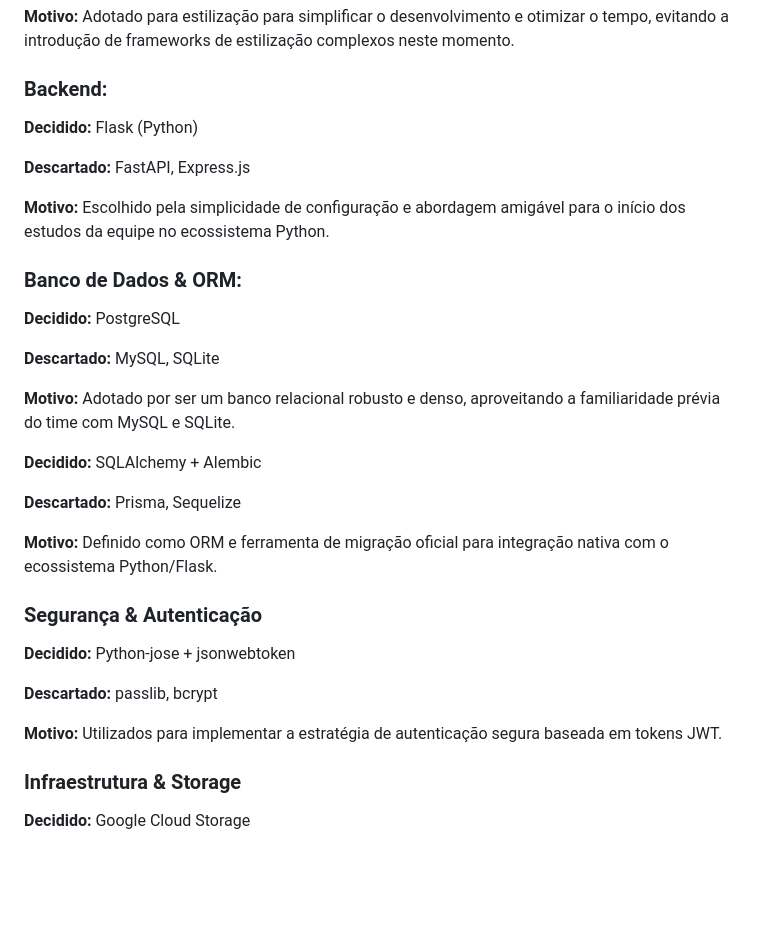
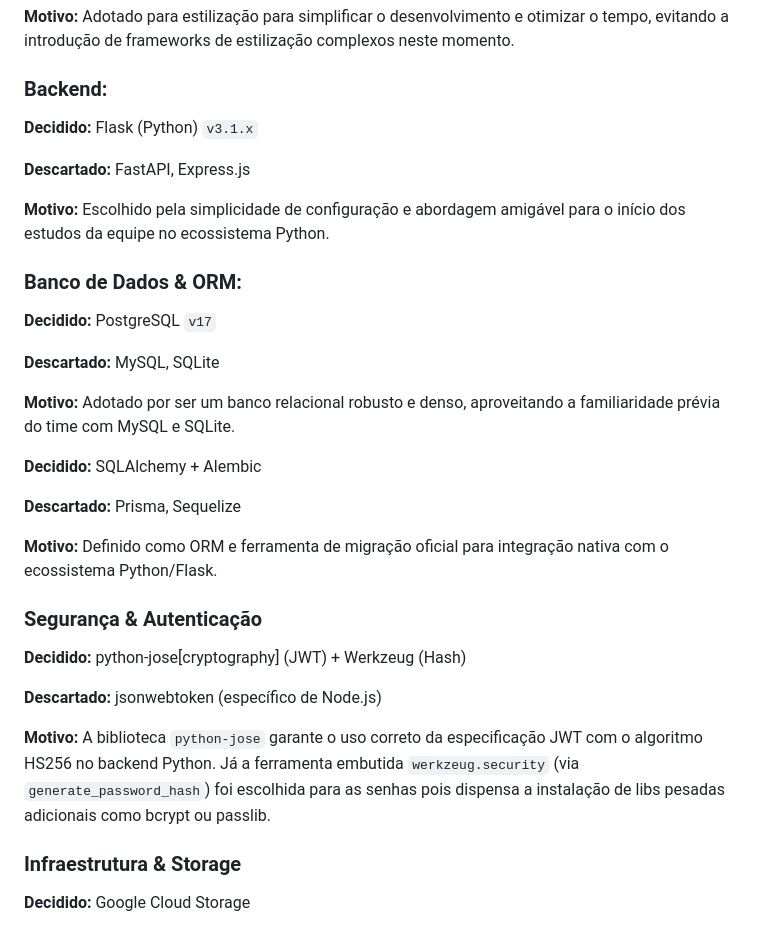
Before and after one commit to FIFATeamHub/fifa_team_hub, a Markdown page: docs/decisoes.md, the part around the change. GitHub-like rendering; blank space fills up the shorter version.

Commit message:
docs: atualiza arquitetura com diagrama e corrige decisoes de stack

```diff
--- a/docs/decisoes.md
+++ b/docs/decisoes.md
@@ -23,7 +23,7 @@ Documento vivo — atualizar sempre que uma decisão relevante for tomada em reu
 
 ### Backend:
 
-**Decidido:** Flask (Python)
+**Decidido:** Flask (Python) `v3.1.x`
 
 **Descartado:** FastAPI, Express.js
 
@@ -31,7 +31,7 @@ Documento vivo — atualizar sempre que uma decisão relevante for tomada em reu
 
 ### Banco de Dados & ORM:
 
-**Decidido:** PostgreSQL
+**Decidido:** PostgreSQL `v17`
 
 **Descartado:** MySQL, SQLite
 
@@ -46,11 +46,11 @@ Documento vivo — atualizar sempre que uma decisão relevante for tomada em reu
 
 ### Segurança & Autenticação
 
-**Decidido:** Python-jose + jsonwebtoken
+**Decidido:** python-jose[cryptography] (JWT) + Werkzeug (Hash)
 
-**Descartado:** passlib, bcrypt
+**Descartado:** jsonwebtoken (específico de Node.js)
 
-**Motivo:**  Utilizados para implementar a estratégia de autenticação segura baseada em tokens JWT.
+**Motivo:** A biblioteca `python-jose` garante o uso correto da especificação JWT com o algoritmo HS256 no backend Python. Já a ferramenta embutida `werkzeug.security` (via `generate_password_hash`) foi escolhida para as senhas pois dispensa a instalação de libs pesadas adicionais como bcrypt ou passlib.
 
 ### Infraestrutura & Storage
 
```
Also changed, not shown: docs/arquitetura.md (+35 -1 lines).
